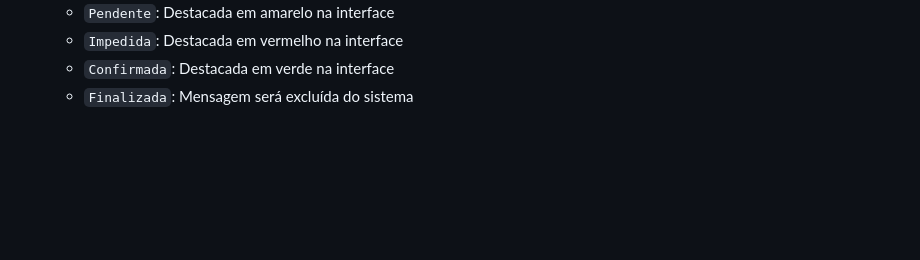
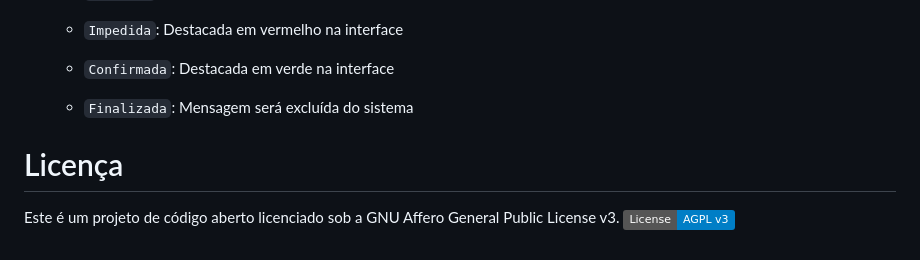
Before and after one commit to geankleber/sinapse-monitor, a Markdown page: readme.md, the part around the change. Rendered like a GitHub page; badges without logos; blank space fills up the shorter version.

Commit message:
Update readme.md
Licença referenciada.

```diff
--- a/readme.md
+++ b/readme.md
@@ -117,4 +117,9 @@ Campos especiais:
   - `Pendente`: Destacada em amarelo na interface
   - `Impedida`: Destacada em vermelho na interface
   - `Confirmada`: Destacada em verde na interface
+
   - `Finalizada`: Mensagem será excluída do sistema
+
+# Licença
+
+Este é um projeto de código aberto licenciado sob a GNU Affero General Public License v3. [![License: AGPL v3](https://img.shields.io/badge/License-AGPL_v3-blue.svg)](https://www.gnu.org/licenses/agpl-3.0)
```
